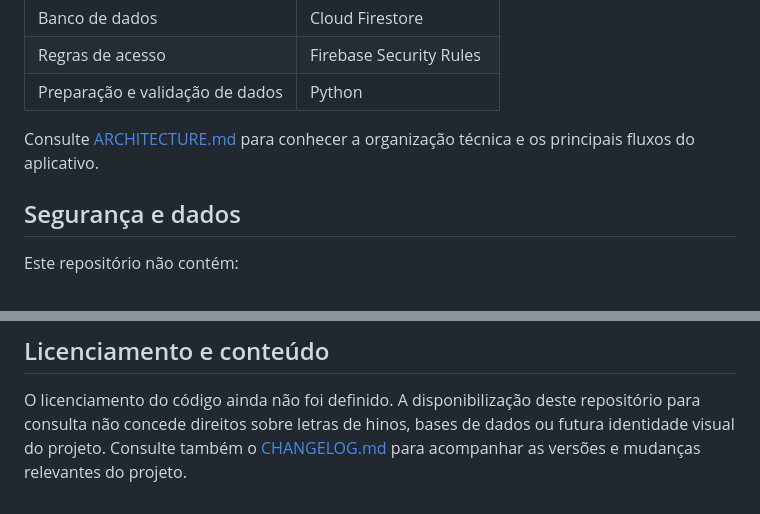
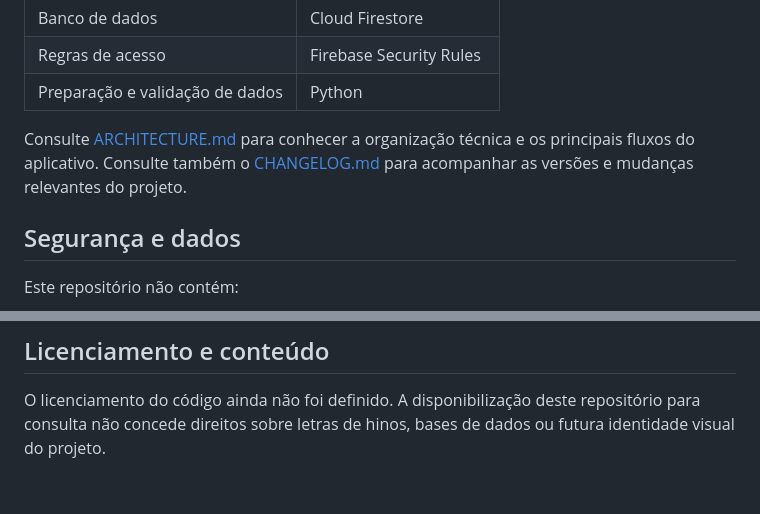
Before and after one commit to RonaldoPassarelli/app_hinos_ibij, a Markdown page: README.md, 2 parts joined by grey strips. Rendered like a GitHub page.

Commit message:
docs: reposiciona link do changelog

```diff
--- a/README.md
+++ b/README.md
@@ -36,6 +36,7 @@ As consultas são públicas. A criação e a edição de cultos são reservadas
 | Preparação e validação de dados | Python |
 
 Consulte [ARCHITECTURE.md](ARCHITECTURE.md) para conhecer a organização técnica e os principais fluxos do aplicativo.
+Consulte também o [CHANGELOG.md](CHANGELOG.md) para acompanhar as versões e mudanças relevantes do projeto.
 
 ## Segurança e dados
 
@@ -136,4 +137,3 @@ Desenvolvimento realizado de forma colaborativa com assistência de inteligênci
 ## Licenciamento e conteúdo
 
 O licenciamento do código ainda não foi definido. A disponibilização deste repositório para consulta não concede direitos sobre letras de hinos, bases de dados ou futura identidade visual do projeto.
-Consulte também o [CHANGELOG.md](CHANGELOG.md) para acompanhar as versões e mudanças relevantes do projeto.
```
